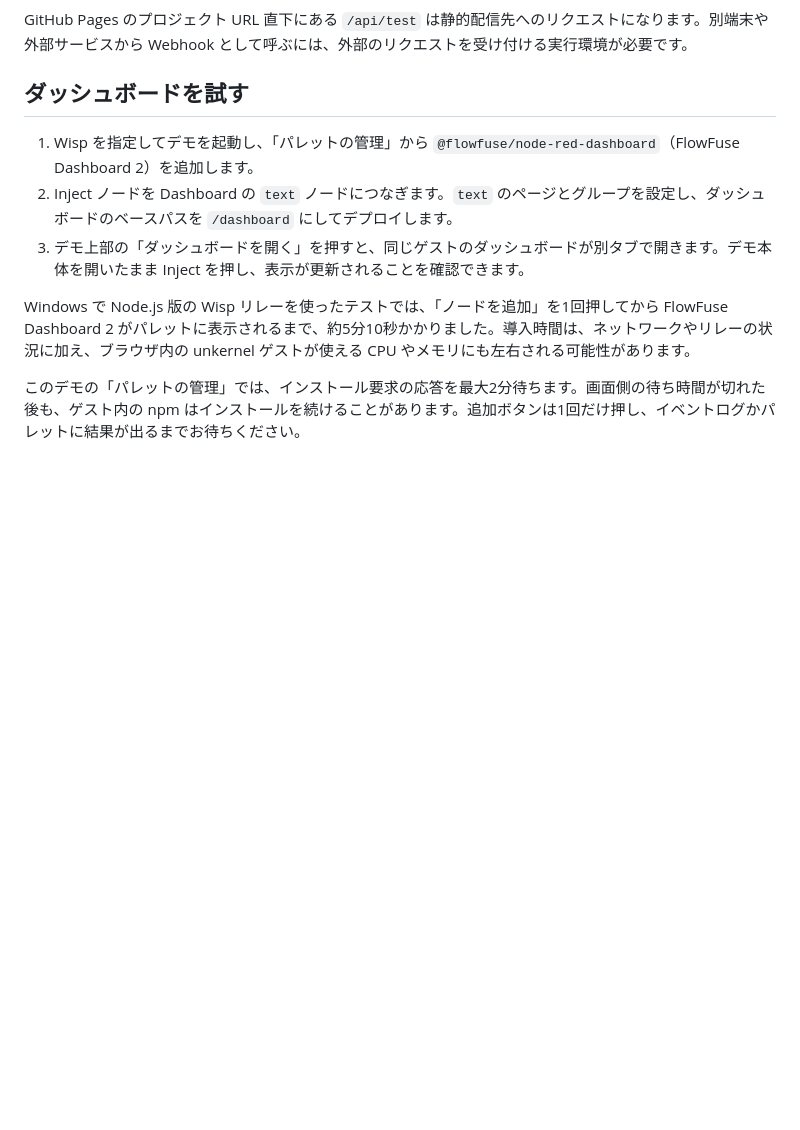
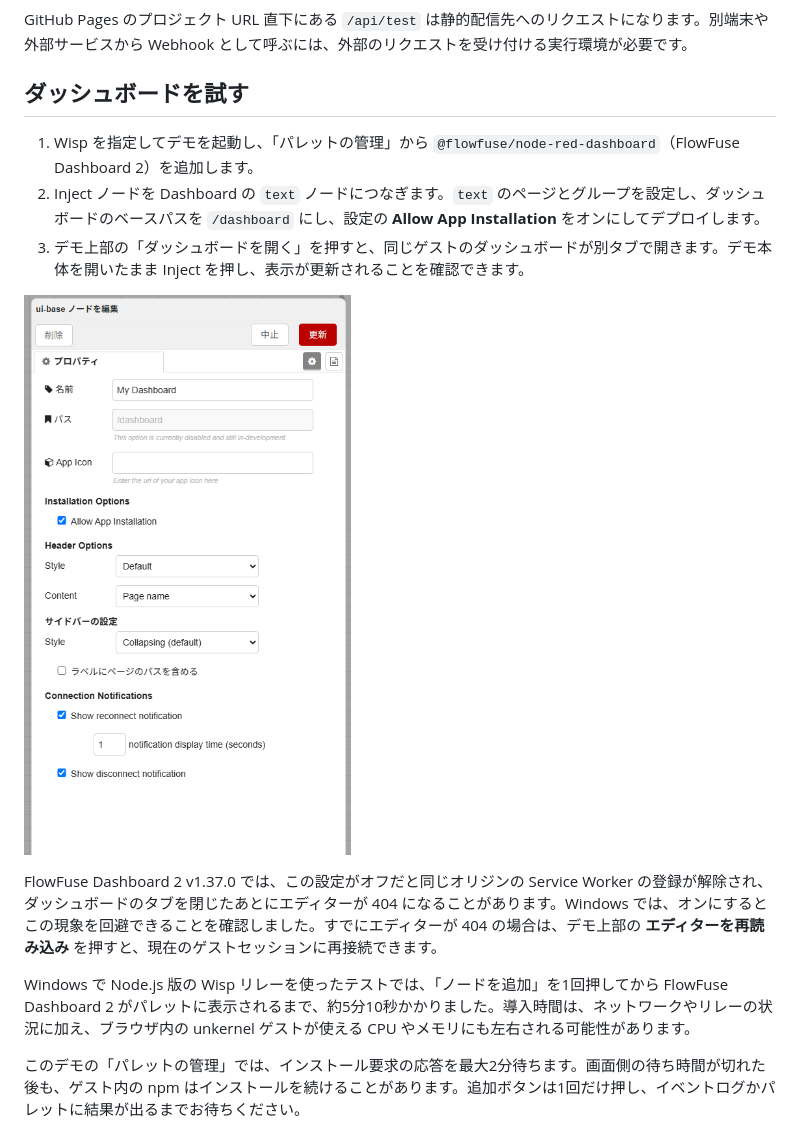
Before and after one commit to utaani/unkernel-node-red, a Markdown page: README-ja.md, the part around the change. Drawn GitHub-style; pictures changed too: dashboard-config.png (added); blank space fills up the shorter version.

Commit message:
Document the Dashboard 2 editor recovery workaround

```diff
--- a/README-ja.md
+++ b/README-ja.md
@@ -77,8 +77,12 @@ GitHub Pages のプロジェクト URL 直下にある `/api/test` は静的配
 ## ダッシュボードを試す
 
 1. Wisp を指定してデモを起動し、「パレットの管理」から `@flowfuse/node-red-dashboard`（FlowFuse Dashboard 2）を追加します。
-2. Inject ノードを Dashboard の `text` ノードにつなぎます。`text` のページとグループを設定し、ダッシュボードのベースパスを `/dashboard` にしてデプロイします。
+2. Inject ノードを Dashboard の `text` ノードにつなぎます。`text` のページとグループを設定し、ダッシュボードのベースパスを `/dashboard` にし、設定の **Allow App Installation** をオンにしてデプロイします。
 3. デモ上部の「ダッシュボードを開く」を押すと、同じゲストのダッシュボードが別タブで開きます。デモ本体を開いたまま Inject を押し、表示が更新されることを確認できます。
+
+![Dashboard 2 の設定で Allow App Installation をオンにした画面](dashboard-config.png)
+
+FlowFuse Dashboard 2 v1.37.0 では、この設定がオフだと同じオリジンの Service Worker の登録が解除され、ダッシュボードのタブを閉じたあとにエディターが 404 になることがあります。Windows では、オンにするとこの現象を回避できることを確認しました。すでにエディターが 404 の場合は、デモ上部の **エディターを再読み込み** を押すと、現在のゲストセッションに再接続できます。
 
 Windows で Node.js 版の Wisp リレーを使ったテストでは、「ノードを追加」を1回押してから FlowFuse Dashboard 2 がパレットに表示されるまで、約5分10秒かかりました。導入時間は、ネットワークやリレーの状況に加え、ブラウザ内の unkernel ゲストが使える CPU やメモリにも左右される可能性があります。
 
```
Also changed, not shown: README.md (+5 -1 lines).
